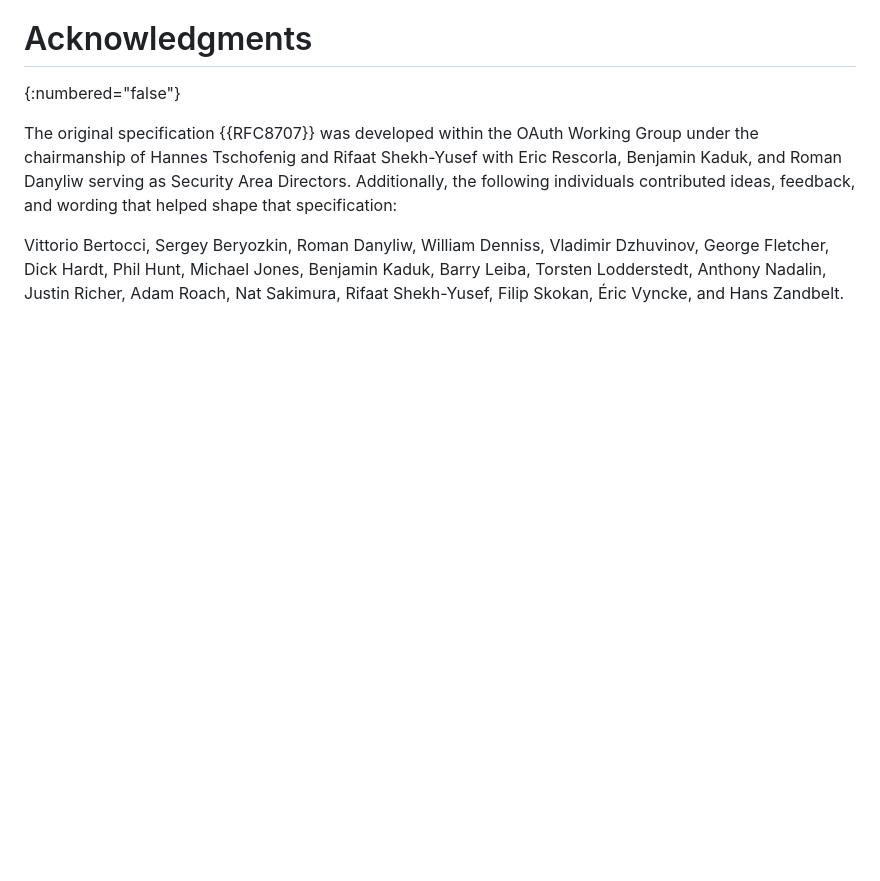
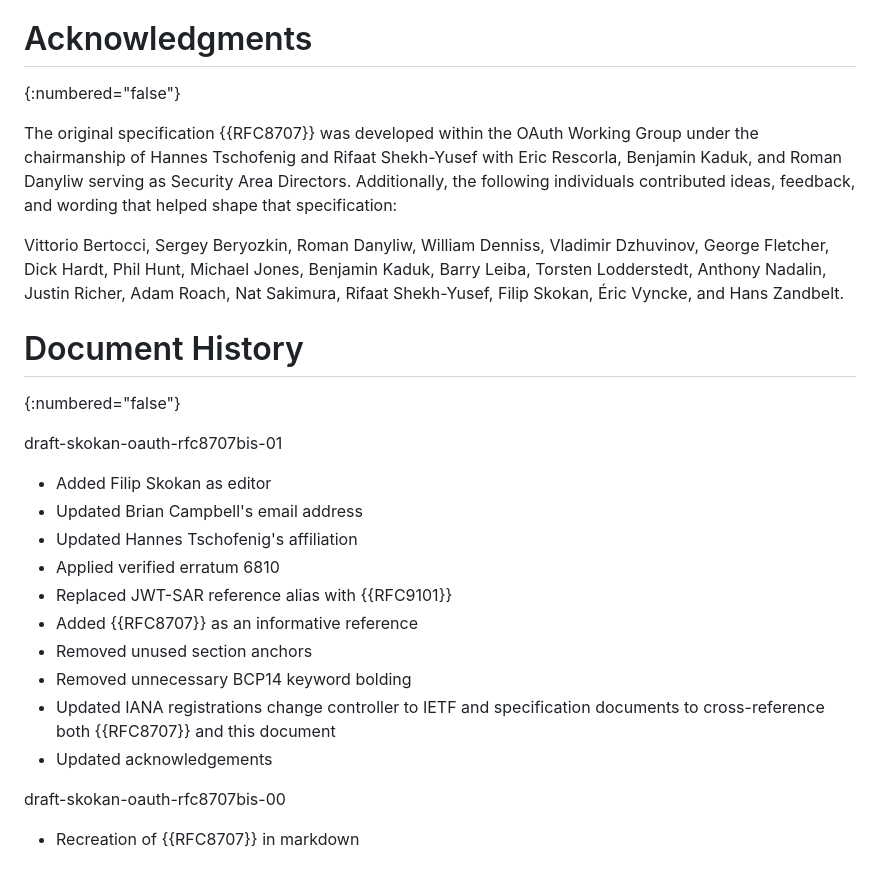
Before and after one commit to panva/draft-oauth-rfc8707bis, a Markdown page: draft-skokan-oauth-rfc8707bis.md, the part around the change. Rendered like a GitHub page; blank space fills up the shorter version.

Commit message:
add document history

```diff
--- a/draft-skokan-oauth-rfc8707bis.md
+++ b/draft-skokan-oauth-rfc8707bis.md
@@ -515,3 +515,25 @@ Vladimir Dzhuvinov, George Fletcher, Dick Hardt, Phil Hunt, Michael
 Jones, Benjamin Kaduk, Barry Leiba, Torsten Lodderstedt, Anthony
 Nadalin, Justin Richer, Adam Roach, Nat Sakimura, Rifaat Shekh-Yusef,
 Filip Skokan, Éric Vyncke, and Hans Zandbelt.
+
+# Document History
+{:numbered="false"}
+
+draft-skokan-oauth-rfc8707bis-01
+
+- Added Filip Skokan as editor
+- Updated Brian Campbell's email address
+- Updated Hannes Tschofenig's affiliation
+- Applied verified erratum 6810
+- Replaced JWT-SAR reference alias with {{RFC9101}}
+- Added {{RFC8707}} as an informative reference
+- Removed unused section anchors
+- Removed unnecessary BCP14 keyword bolding
+- Updated IANA registrations change controller to IETF
+  and specification documents to cross-reference both
+  {{RFC8707}} and this document
+- Updated acknowledgements
+
+draft-skokan-oauth-rfc8707bis-00
+
+- Recreation of {{RFC8707}} in markdown
```
